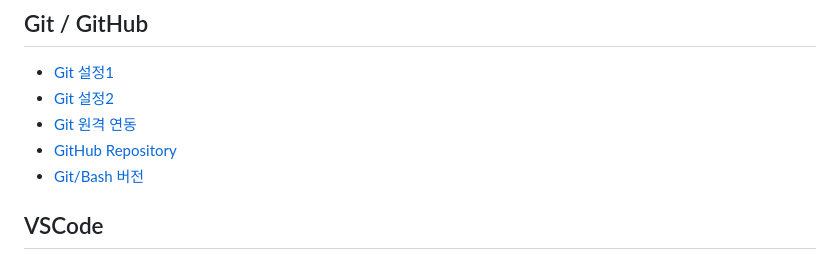
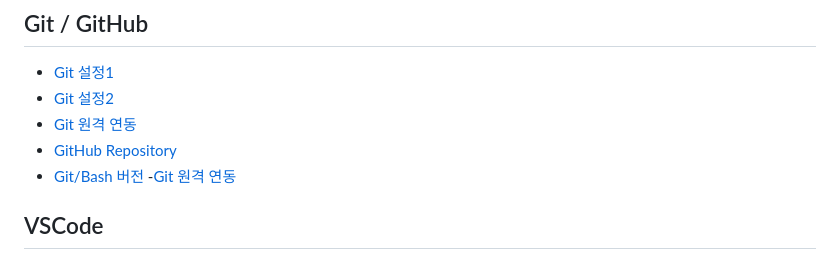
Before and after one commit to tjdgns6427-ops/codyssey-week1, a Markdown page: README.md, the part around the change. Rendered like a GitHub page.

```diff
--- a/README.md
+++ b/README.md
@@ -1010,7 +1010,7 @@ GitHub
 * [Git 원격 연동](evidence/깃1.png)
 * [GitHub Repository](evidence/깃2.png)
 * [Git/Bash 버전](evidence/깃버전.png)
-
+-[Git 원격 연동](evidence/Git%20원격%20연동.png)
 ## VSCode
 
 * [VSCode / GitHub 1](evidence/깃vs코드1.png)
```
